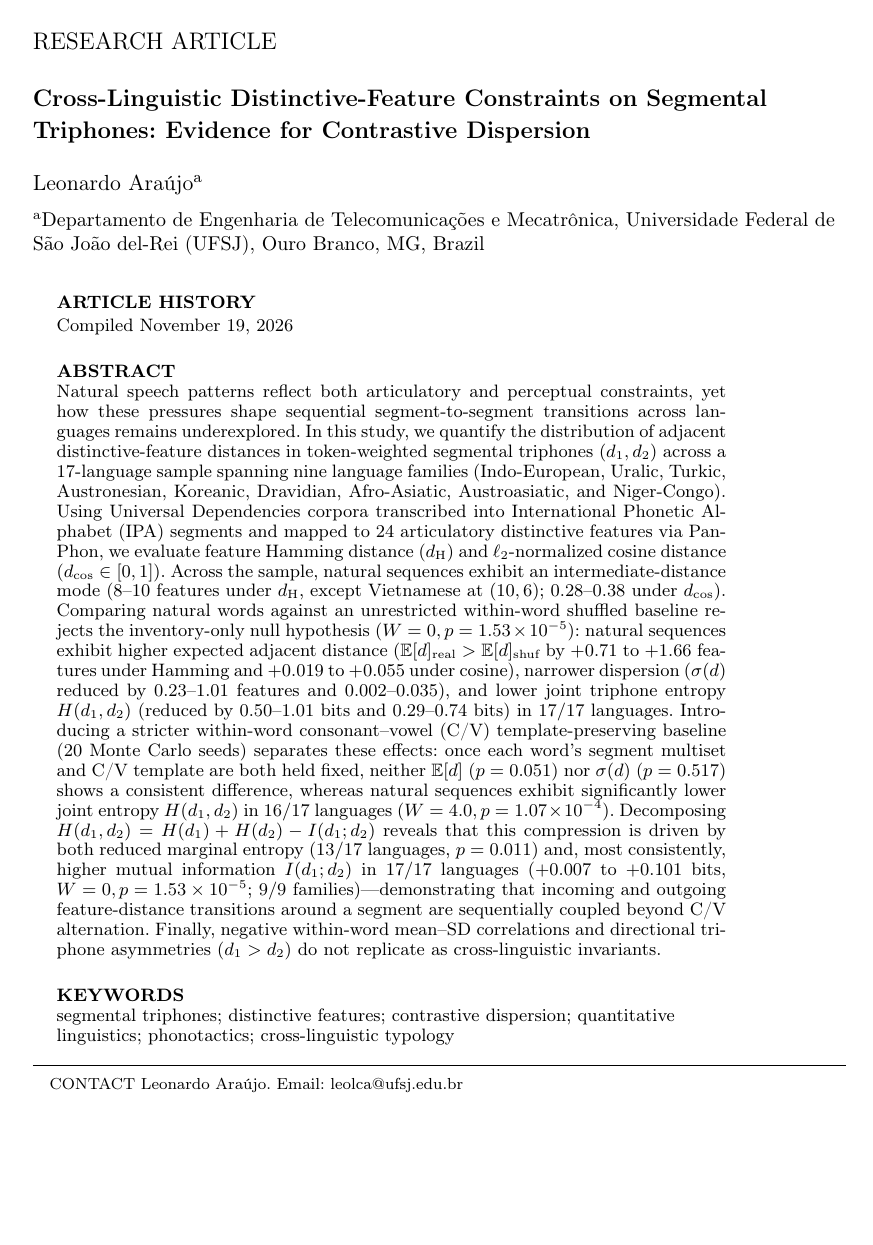
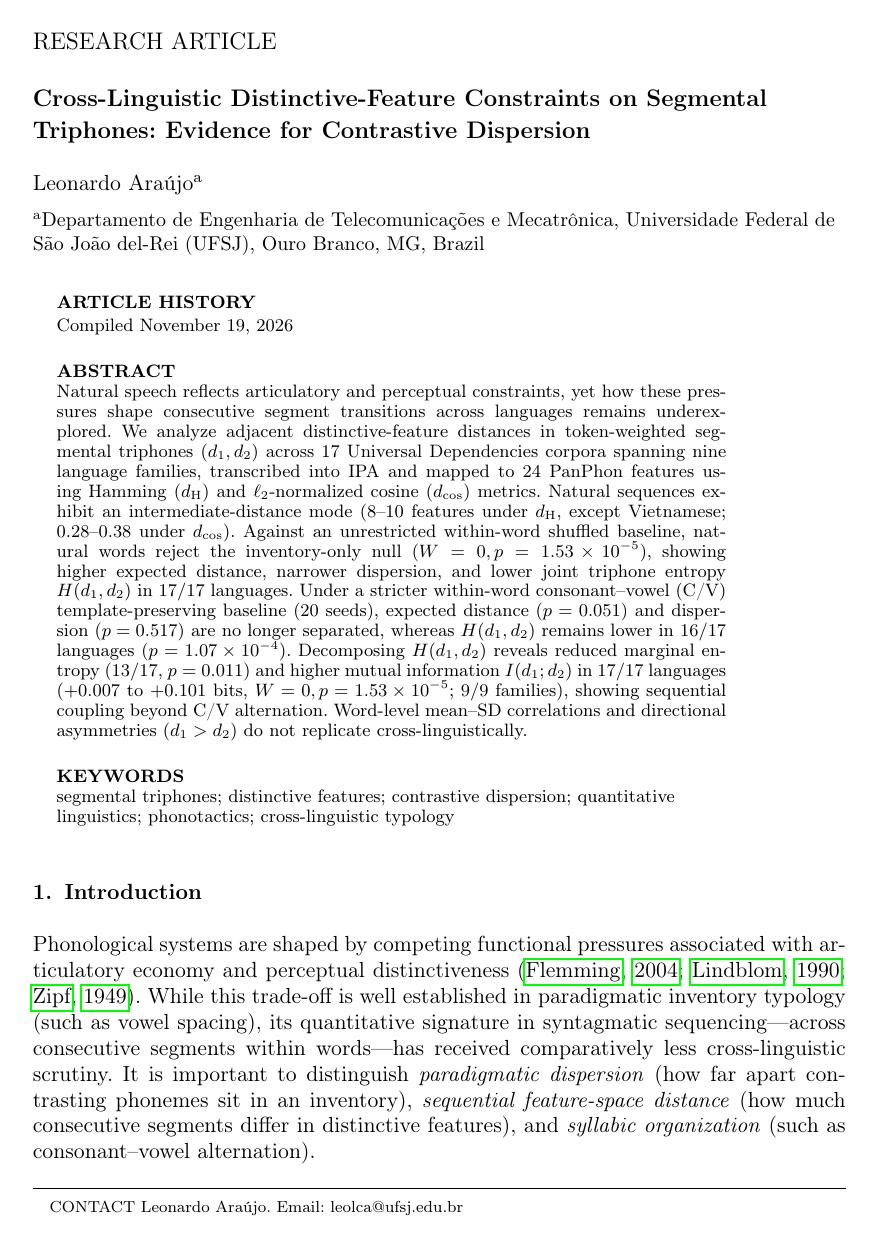
Before and after one commit to leolca/triphone_feature_distance, a LaTeX document (paper.tex): page 1 of 17. Compiled offline with pdfLaTeX.

Commit message:
Condense abstract to under 200 words (181 words)

```diff
--- a/paper.tex
+++ b/paper.tex
@@ -25,7 +25,7 @@
 \maketitle
 
 \begin{abstract}
-Natural speech patterns reflect both articulatory and perceptual constraints, yet how these pressures shape sequential segment-to-segment transitions across languages remains underexplored. In this study, we quantify the distribution of adjacent distinctive-feature distances in token-weighted segmental triphones $(d_1, d_2)$ across a 17-language sample spanning nine language families (Indo-European, Uralic, Turkic, Austronesian, Koreanic, Dravidian, Afro-Asiatic, Austroasiatic, and Niger-Congo). Using Universal Dependencies corpora transcribed into International Phonetic Alphabet (IPA) segments and mapped to 24 articulatory distinctive features via PanPhon, we evaluate feature Hamming distance ($d_{\text{H}}$) and $\ell_2$-normalized cosine distance ($d_{\cos} \in [0, 1]$). Across the sample, natural sequences exhibit an intermediate-distance mode ($8$--$10$ features under $d_{\text{H}}$, except Vietnamese at $(10,6)$; $0.28$--$0.38$ under $d_{\cos}$). Comparing natural words against an unrestricted within-word shuffled baseline rejects the inventory-only null hypothesis ($W=0, p = 1.53 \times 10^{-5}$): natural sequences exhibit higher expected adjacent distance ($\mathbb{E}[d]_{\text{real}} > \mathbb{E}[d]_{\text{shuf}}$ by $+0.71$ to $+1.66$ features under Hamming and $+0.019$ to $+0.055$ under cosine), narrower dispersion ($\sigma(d)$ reduced by $0.23$--$1.01$ features and $0.002$--$0.035$), and lower joint triphone entropy $H(d_1, d_2)$ (reduced by $0.50$--$1.01$ bits and $0.29$--$0.74$ bits) in $17/17$ languages. Introducing a stricter within-word consonant--vowel (C/V) template-preserving baseline (20 Monte Carlo seeds) separates these effects: once each word's segment multiset and C/V template are both held fixed, neither $\mathbb{E}[d]$ ($p = 0.051$) nor $\sigma(d)$ ($p = 0.517$) shows a consistent difference, whereas natural sequences exhibit significantly lower joint entropy $H(d_1, d_2)$ in $16/17$ languages ($W=4.0, p = 1.07 \times 10^{-4}$). Decomposing $H(d_1, d_2) = H(d_1) + H(d_2) - I(d_1; d_2)$ reveals that this compression is driven by both reduced marginal entropy ($13/17$ languages, $p = 0.011$) and, most consistently, higher mutual information $I(d_1; d_2)$ in $17/17$ languages ($+0.007$ to $+0.101$ bits, $W=0, p = 1.53 \times 10^{-5}$; $9/9$ families)---demonstrating that incoming and outgoing feature-distance transitions around a segment are sequentially coupled beyond C/V alternation. Finally, negative within-word mean--SD correlations and directional triphone asymmetries ($d_1 > d_2$) do not replicate as cross-linguistic invariants.
+Natural speech reflects articulatory and perceptual constraints, yet how these pressures shape consecutive segment transitions across languages remains underexplored. We analyze adjacent distinctive-feature distances in token-weighted segmental triphones $(d_1, d_2)$ across 17 Universal Dependencies corpora spanning nine language families, transcribed into IPA and mapped to 24 PanPhon features using Hamming ($d_{\text{H}}$) and $\ell_2$-normalized cosine ($d_{\cos}$) metrics. Natural sequences exhibit an intermediate-distance mode ($8$--$10$ features under $d_{\text{H}}$, except Vietnamese; $0.28$--$0.38$ under $d_{\cos}$). Against an unrestricted within-word shuffled baseline, natural words reject the inventory-only null ($W=0, p=1.53 \times 10^{-5}$), showing higher expected distance, narrower dispersion, and lower joint triphone entropy $H(d_1, d_2)$ in $17/17$ languages. Under a stricter within-word consonant--vowel (C/V) template-preserving baseline (20 seeds), expected distance ($p=0.051$) and dispersion ($p=0.517$) are no longer separated, whereas $H(d_1, d_2)$ remains lower in $16/17$ languages ($p=1.07 \times 10^{-4}$). Decomposing $H(d_1, d_2)$ reveals reduced marginal entropy ($13/17$, $p=0.011$) and higher mutual information $I(d_1; d_2)$ in $17/17$ languages ($+0.007$ to $+0.101$ bits, $W=0, p=1.53 \times 10^{-5}$; $9/9$ families), showing sequential coupling beyond C/V alternation. Word-level mean--SD correlations and directional asymmetries ($d_1 > d_2$) do not replicate cross-linguistically.
 \end{abstract}
 
 \begin{keywords}
```
Also changed, not shown: paper_anonymous.tex (+1 -1 lines), paper.pdf, paper_anonymous.pdf.
